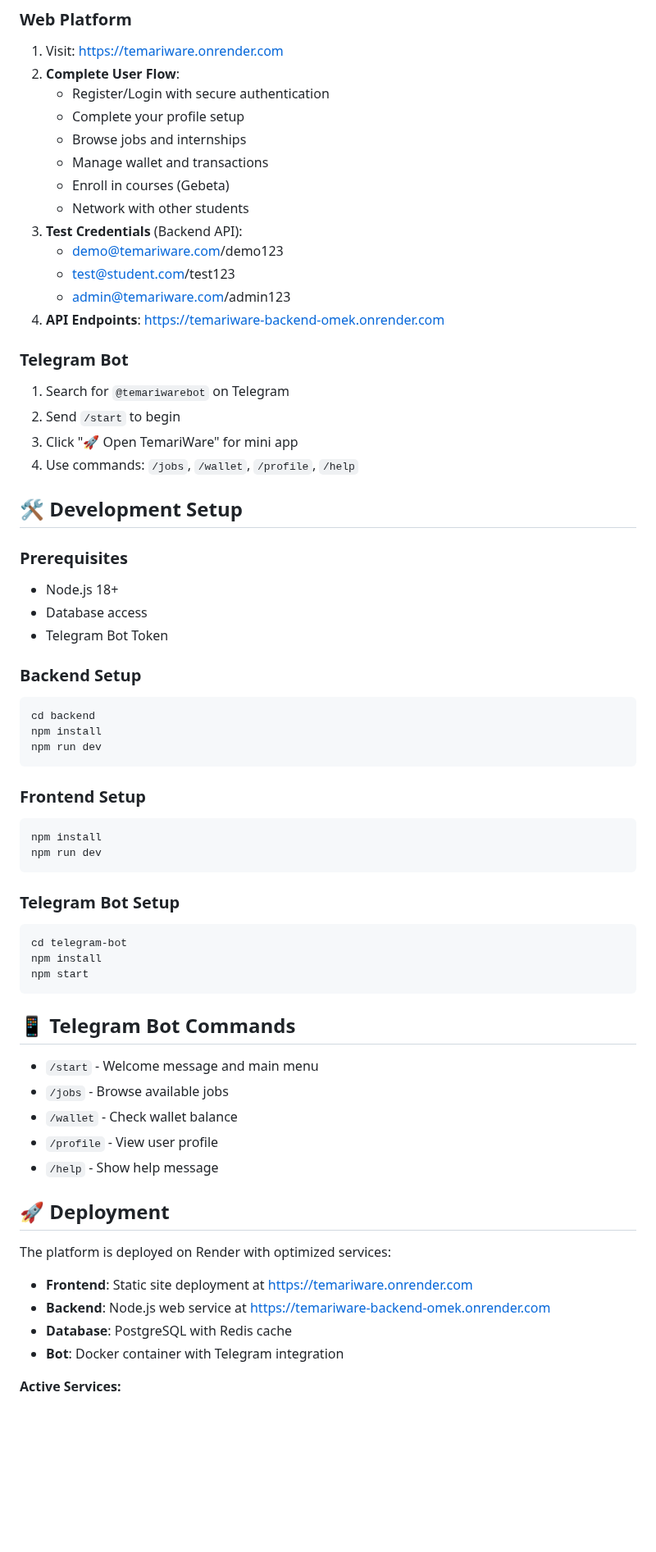
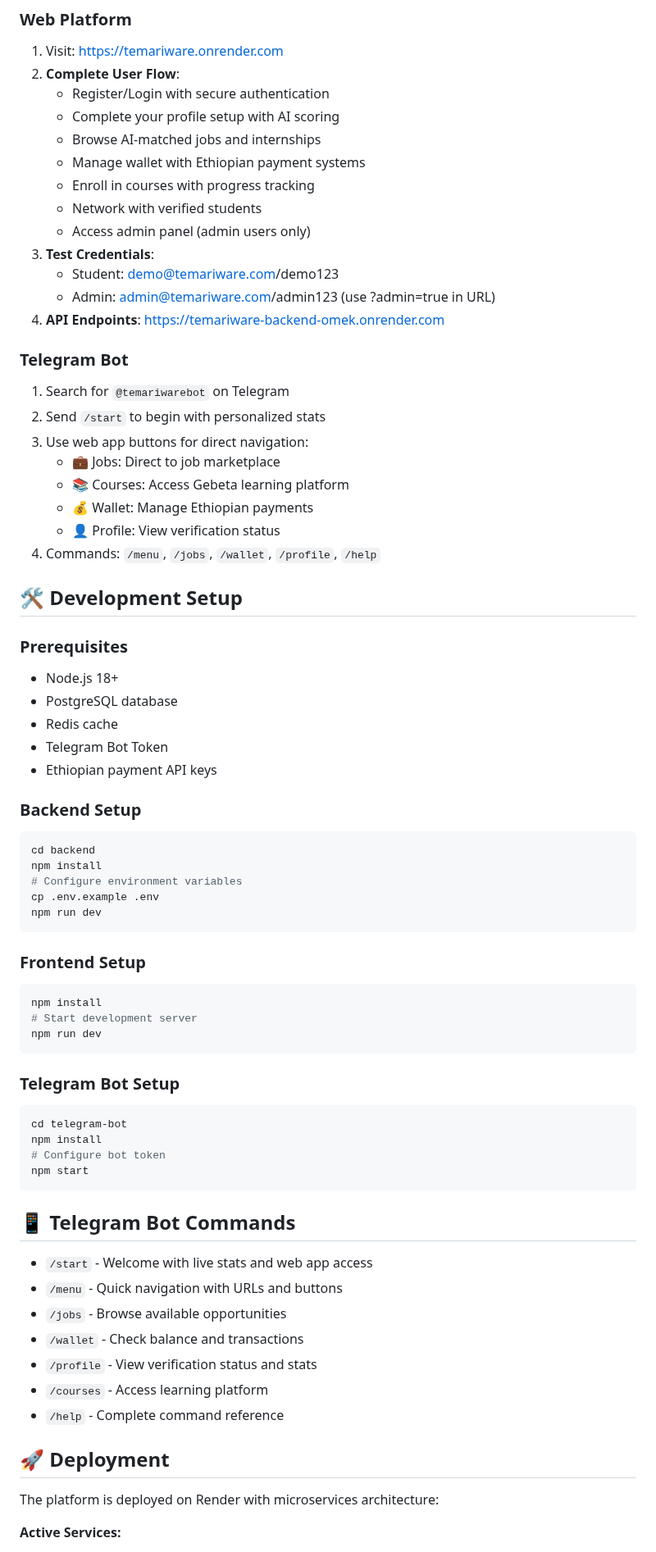
Before and after one commit to nebaware/temariware, a Markdown page: README.md, the part around one of its changes. Shown at 82% size. GitHub-like rendering; blank space fills up the shorter version.

Commit message:
Update comprehensive README with deployment, testing, AI features, and roadmap

````diff
--- a/README.md
+++ b/README.md
@@ -129,40 +129,49 @@
 1. Visit: [https://temariware.onrender.com](https://temariware.onrender.com)
 2. **Complete User Flow**:
    - Register/Login with secure authentication
-   - Complete your profile setup
-   - Browse jobs and internships
-   - Manage wallet and transactions
-   - Enroll in courses (Gebeta)
-   - Network with other students
-3. **Test Credentials** (Backend API):
-   - demo@temariware.com/demo123
-   - test@student.com/test123
-   - admin@temariware.com/admin123
+   - Complete your profile setup with AI scoring
+   - Browse AI-matched jobs and internships
+   - Manage wallet with Ethiopian payment systems
+   - Enroll in courses with progress tracking
+   - Network with verified students
+   - Access admin panel (admin users only)
+3. **Test Credentials**:
+   - Student: demo@temariware.com/demo123
+   - Admin: admin@temariware.com/admin123 (use ?admin=true in URL)
 4. **API Endpoints**: https://temariware-backend-omek.onrender.com
 
 ### Telegram Bot
 1. Search for `@temariwarebot` on Telegram
-2. Send `/start` to begin
-3. Click "🚀 Open TemariWare" for mini app
-4. Use commands: `/jobs`, `/wallet`, `/profile`, `/help`
+2. Send `/start` to begin with personalized stats
+3. Use web app buttons for direct navigation:
+   - 💼 Jobs: Direct to job marketplace
+   - 📚 Courses: Access Gebeta learning platform
+   - 💰 Wallet: Manage Ethiopian payments
+   - 👤 Profile: View verification status
+4. Commands: `/menu`, `/jobs`, `/wallet`, `/profile`, `/help`
 
 ## 🛠️ Development Setup
 
 ### Prerequisites
 - Node.js 18+
-- Database access
+- PostgreSQL database
+- Redis cache
 - Telegram Bot Token
+- Ethiopian payment API keys
 
 ### Backend Setup
 ```bash
 cd backend
 npm install
+# Configure environment variables
+cp .env.example .env
 npm run dev
 ```
 
 ### Frontend Setup
 ```bash
 npm install
+# Start development server
 npm run dev
 ```
 
@@ -170,23 +179,22 @@ npm run dev
 ```bash
 cd telegram-bot
 npm install
+# Configure bot token
 npm start
 ```
 
 ## 📱 Telegram Bot Commands
 
-- `/start` - Welcome message and main menu
-- `/jobs` - Browse available jobs
-- `/wallet` - Check wallet balance
-- `/profile` - View user profile
-- `/help` - Show help message
+- `/start` - Welcome with live stats and web app access
+- `/menu` - Quick navigation with URLs and buttons
+- `/jobs` - Browse available opportunities
+- `/wallet` - Check balance and transactions
+- `/profile` - View verification status and stats
+- `/courses` - Access learning platform
+- `/help` - Complete command reference
 
 ## 🚀 Deployment
 
-The platform is deployed on Render with optimized services:
-- **Frontend**: Static site deployment at https://temariware.onrender.com
-- **Backend**: Node.js web service at https://temariware-backend-omek.onrender.com
-- **Database**: PostgreSQL with Redis cache
-- **Bot**: Docker container with Telegram integration
+The platform is deployed on Render with microservices architecture:
 
 **Active Services:**
````
Also changed, not shown: other parts of README.md (+94 -22 lines).
